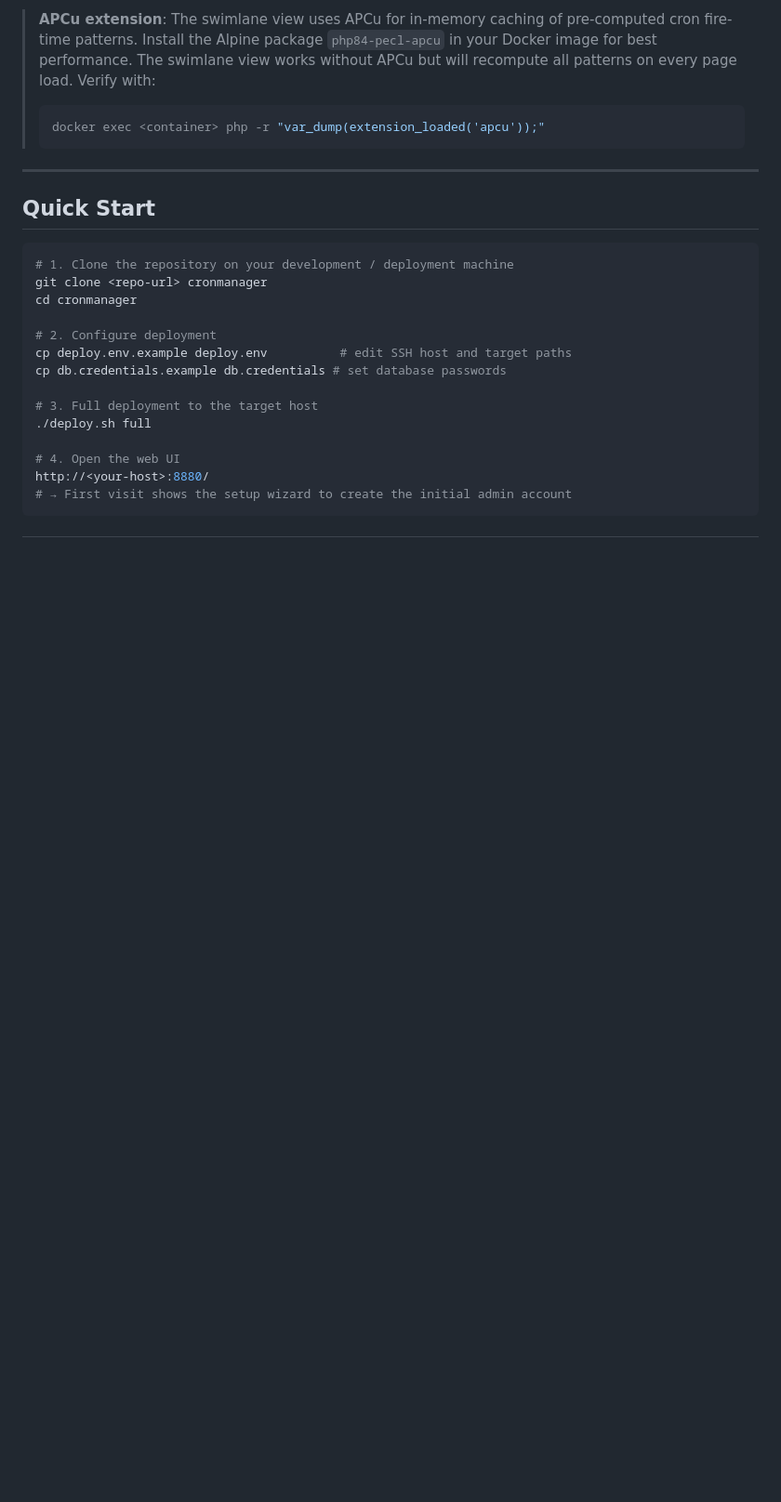
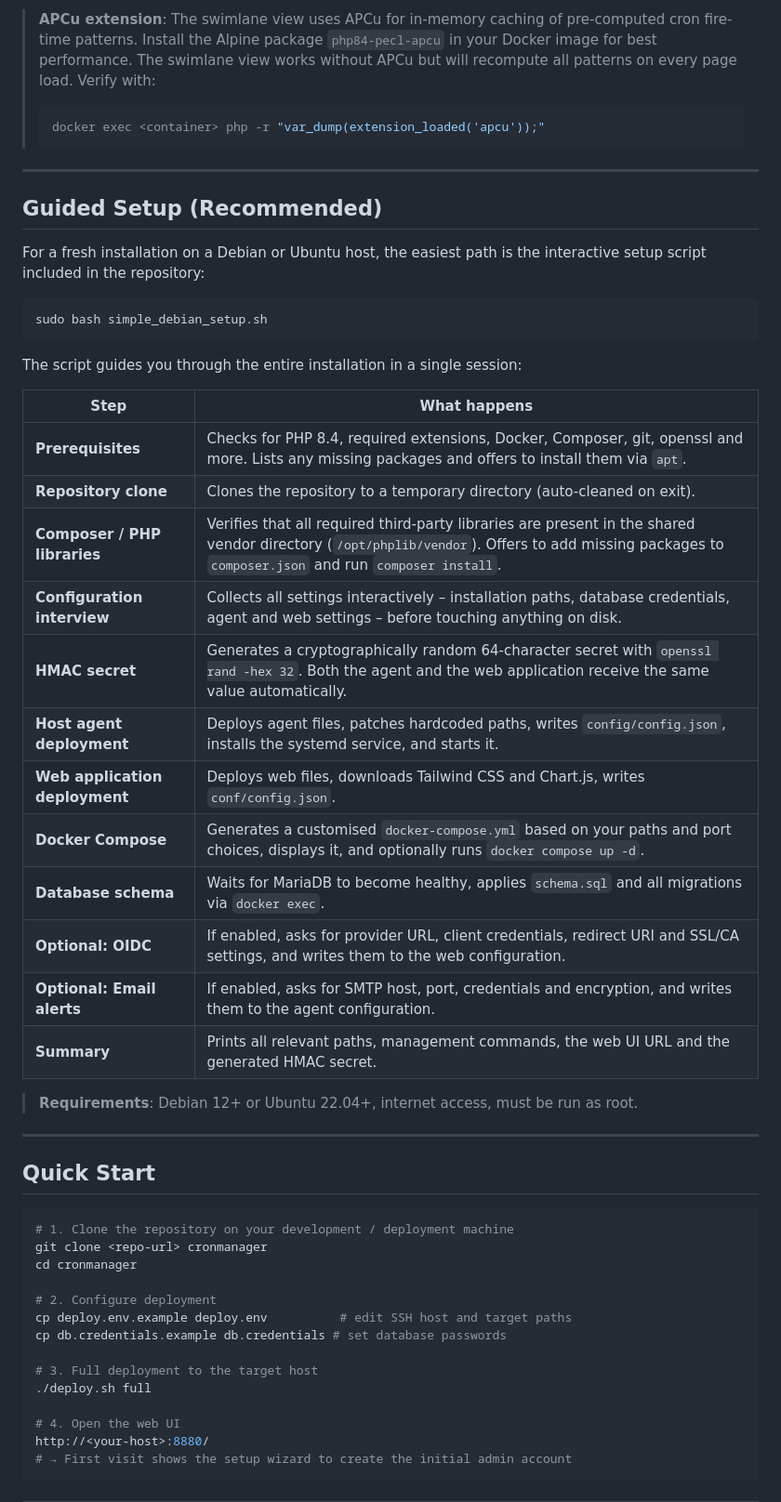
Before and after one commit to csoscd/cronmanager, a Markdown page: README.md, the part around one of its changes. Shown at 93% size. Drawn GitHub-style; blank space fills up the shorter version.

````diff
--- a/README.md
+++ b/README.md
@@ -126,6 +127,36 @@ includes PHP-FPM 8.4 and Nginx.
 > ```bash
 > docker exec <container> php -r "var_dump(extension_loaded('apcu'));"
 > ```
+
+---
+
+## Guided Setup (Recommended)
+
+For a fresh installation on a Debian or Ubuntu host, the easiest path is the
+interactive setup script included in the repository:
+
+```bash
+sudo bash simple_debian_setup.sh
+```
+
+The script guides you through the entire installation in a single session:
+
+| Step | What happens |
+|---|---|
+| **Prerequisites** | Checks for PHP 8.4, required extensions, Docker, Composer, git, openssl and more. Lists any missing packages and offers to install them via `apt`. |
+| **Repository clone** | Clones the repository to a temporary directory (auto-cleaned on exit). |
+| **Composer / PHP libraries** | Verifies that all required third-party libraries are present in the shared vendor directory (`/opt/phplib/vendor`). Offers to add missing packages to `composer.json` and run `composer install`. |
+| **Configuration interview** | Collects all settings interactively – installation paths, database credentials, agent and web settings – before touching anything on disk. |
+| **HMAC secret** | Generates a cryptographically random 64-character secret with `openssl rand -hex 32`. Both the agent and the web application receive the same value automatically. |
+| **Host agent deployment** | Deploys agent files, patches hardcoded paths, writes `config/config.json`, installs the systemd service, and starts it. |
+| **Web application deployment** | Deploys web files, downloads Tailwind CSS and Chart.js, writes `conf/config.json`. |
+| **Docker Compose** | Generates a customised `docker-compose.yml` based on your paths and port choices, displays it, and optionally runs `docker compose up -d`. |
+| **Database schema** | Waits for MariaDB to become healthy, applies `schema.sql` and all migrations via `docker exec`. |
+| **Optional: OIDC** | If enabled, asks for provider URL, client credentials, redirect URI and SSL/CA settings, and writes them to the web configuration. |
+| **Optional: Email alerts** | If enabled, asks for SMTP host, port, credentials and encryption, and writes them to the agent configuration. |
+| **Summary** | Prints all relevant paths, management commands, the web UI URL and the generated HMAC secret. |
+
+> **Requirements**: Debian 12+ or Ubuntu 22.04+, internet access, must be run as root.
 
 ---
 
````
Also changed, not shown: other parts of README.md (+12 -11 lines), CHANGELOG.md (+21 -0 lines).
